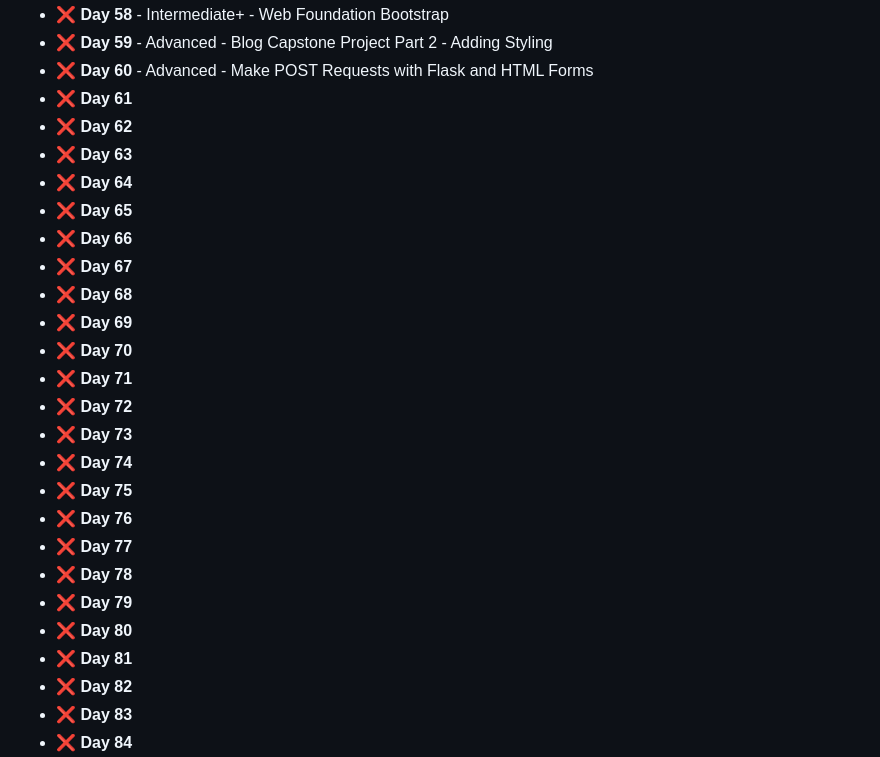
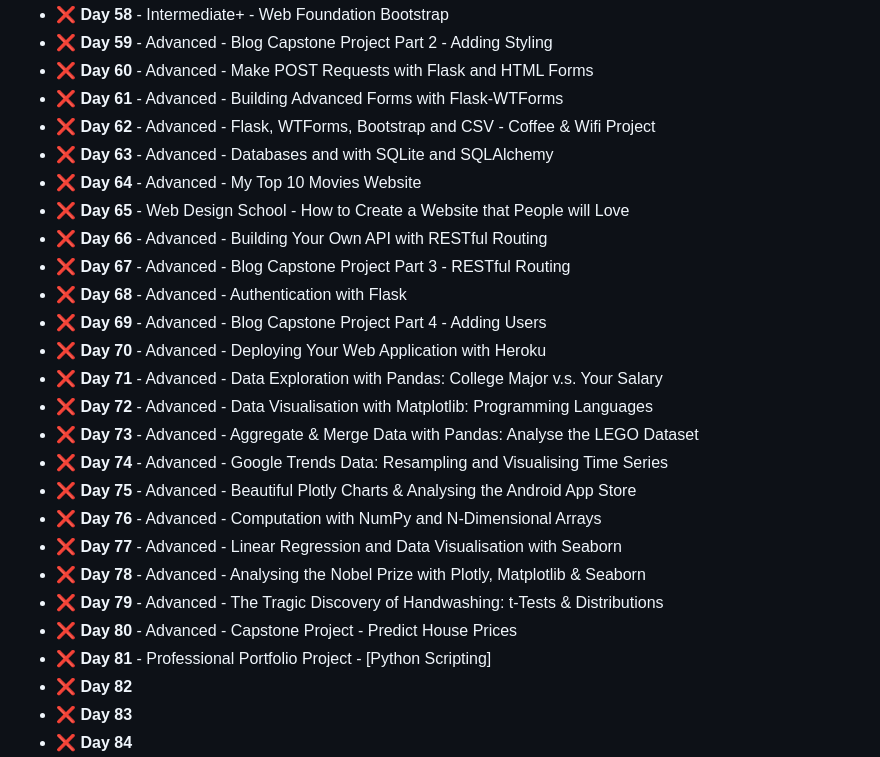
Before and after one commit to Carmui/100-days-Python, a Markdown page: README.md, the part around the change. GitHub-like rendering.

Commit message:
Readme desc added

```diff
--- a/README.md
+++ b/README.md
@@ -64,27 +64,27 @@ I have not included basic exercises like string/int manipulation, addition, etc.
 - :x: **Day 58** - Intermediate+ - Web Foundation Bootstrap
 - :x: **Day 59** - Advanced - Blog Capstone Project Part 2 - Adding Styling
 - :x: **Day 60** - Advanced - Make POST Requests with Flask and HTML Forms
-- :x: **Day 61**
-- :x: **Day 62**
-- :x: **Day 63**
-- :x: **Day 64**
-- :x: **Day 65**
-- :x: **Day 66**
-- :x: **Day 67**
-- :x: **Day 68**
-- :x: **Day 69**
-- :x: **Day 70**
-- :x: **Day 71**
-- :x: **Day 72**
-- :x: **Day 73**
-- :x: **Day 74**
-- :x: **Day 75**
-- :x: **Day 76**
-- :x: **Day 77**
-- :x: **Day 78**
-- :x: **Day 79**
-- :x: **Day 80**
-- :x: **Day 81**
+- :x: **Day 61** - Advanced - Building Advanced Forms with Flask-WTForms
+- :x: **Day 62** - Advanced - Flask, WTForms, Bootstrap and CSV - Coffee & Wifi Project
+- :x: **Day 63** - Advanced - Databases and with SQLite and SQLAlchemy
+- :x: **Day 64** - Advanced - My Top 10 Movies Website
+- :x: **Day 65** - Web Design School - How to Create a Website that People will Love
+- :x: **Day 66** - Advanced - Building Your Own API with RESTful Routing
+- :x: **Day 67** - Advanced - Blog Capstone Project Part 3 - RESTful Routing
+- :x: **Day 68** - Advanced - Authentication with Flask
+- :x: **Day 69** - Advanced - Blog Capstone Project Part 4 - Adding Users
+- :x: **Day 70** - Advanced - Deploying Your Web Application with Heroku
+- :x: **Day 71** - Advanced - Data Exploration with Pandas: College Major v.s. Your Salary
+- :x: **Day 72** - Advanced - Data Visualisation with Matplotlib: Programming Languages
+- :x: **Day 73** - Advanced - Aggregate & Merge Data with Pandas: Analyse the LEGO Dataset
+- :x: **Day 74** - Advanced - Google Trends Data: Resampling and Visualising Time Series
+- :x: **Day 75** - Advanced - Beautiful Plotly Charts & Analysing the Android App Store
+- :x: **Day 76** - Advanced - Computation with NumPy and N-Dimensional Arrays
+- :x: **Day 77** - Advanced - Linear Regression and Data Visualisation with Seaborn
+- :x: **Day 78** - Advanced - Analysing the Nobel Prize with Plotly, Matplotlib & Seaborn
+- :x: **Day 79** - Advanced - The Tragic Discovery of Handwashing: t-Tests & Distributions
+- :x: **Day 80** - Advanced - Capstone Project  - Predict House Prices
+- :x: **Day 81** - Professional Portfolio Project - [Python Scripting]
 - :x: **Day 82**
 - :x: **Day 83**
 - :x: **Day 84**
```
